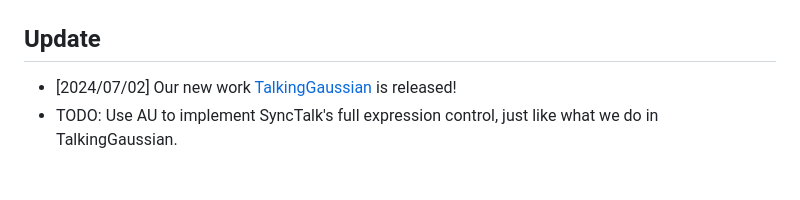
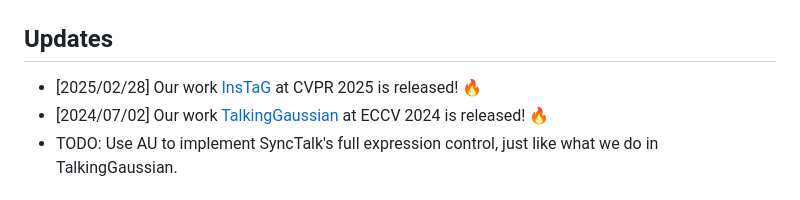
Before and after one commit to Fictionarry/ER-NeRF, a Markdown page: README.md, the part around the change. GitHub-like rendering.

```diff
--- a/README.md
+++ b/README.md
@@ -3,8 +3,9 @@ This is the official repository for our ICCV 2023 paper **Efficient Region-Aware
 ### [Paper](https://openaccess.thecvf.com/content/ICCV2023/html/Li_Efficient_Region-Aware_Neural_Radiance_Fields_for_High-Fidelity_Talking_Portrait_Synthesis_ICCV_2023_paper.html) | [Project](https://fictionarry.github.io/ER-NeRF/) | [ArXiv](https://arxiv.org/abs/2307.09323) | [Video](https://youtu.be/Gc2d3Z8MMuI)
 ![image](assets/main.png)
 
-## Update
-- [2024/07/02] Our new work [TalkingGaussian](https://fictionarry.github.io/TalkingGaussian/) is released!
+## Updates
+- [2025/02/28] Our work [InsTaG](https://fictionarry.github.io/InsTaG/) at CVPR 2025 is released! 🔥
+- [2024/07/02] Our work [TalkingGaussian](https://fictionarry.github.io/TalkingGaussian/) at ECCV 2024 is released! 🔥
 - TODO: Use AU to implement SyncTalk's full expression control, just like what we do in TalkingGaussian.
 
 ## Installation
```
